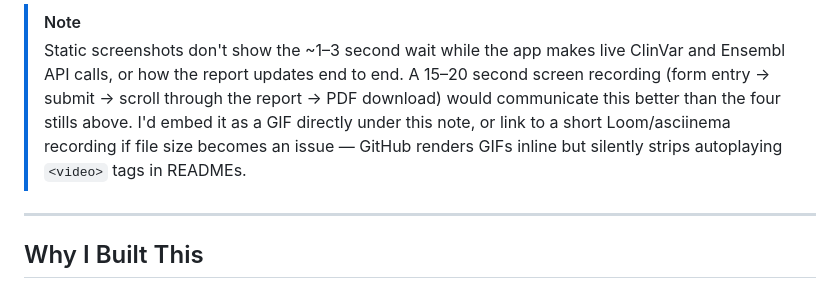
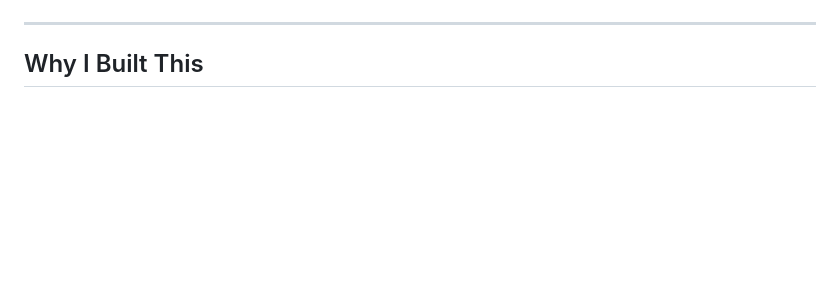
Before and after one commit to s-sheryl/GEN---Genomic-Evidence-Navigator, a Markdown page: README.md, the part around one of its changes. Rendered like a GitHub page; blank space fills up the shorter version.

```diff
--- a/README.md
+++ b/README.md
@@ -69,6 +71,5 @@ Cover page of the same report exported as a standalone PDF, including report ID,
 
-> [!NOTE]
-> Static screenshots don't show the ~1–3 second wait while the app makes live ClinVar and Ensembl API calls, or how the report updates end to end. A 15–20 second screen recording (form entry → submit → scroll through the report → PDF download) would communicate this better than the four stills above. I'd embed it as a GIF directly under this note, or link to a short Loom/asciinema recording if file size becomes an issue — GitHub renders GIFs inline but silently strips autoplaying `<video>` tags in READMEs.
+
 
 ---
 
```
Also changed, not shown: other parts of README.md (+6 -4 lines).
